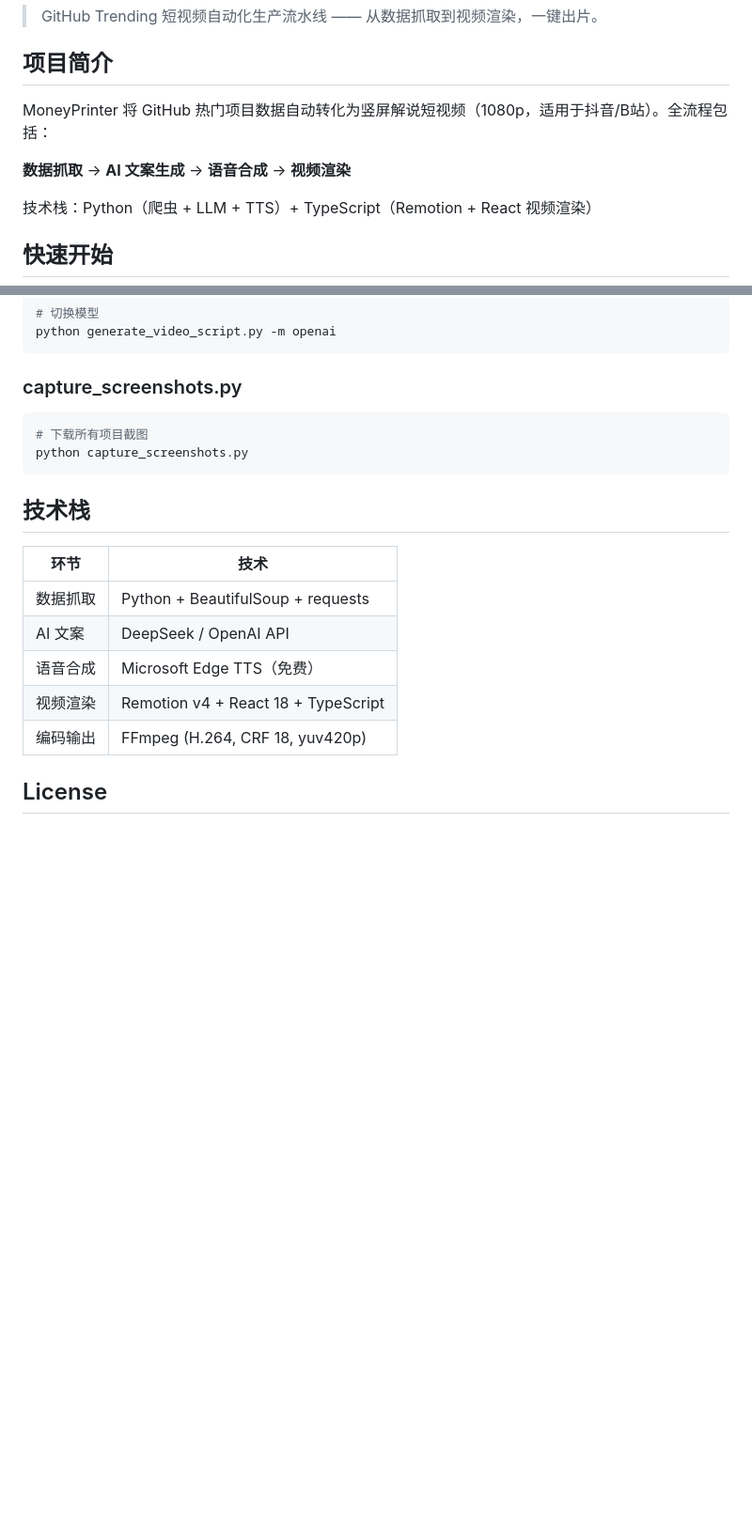
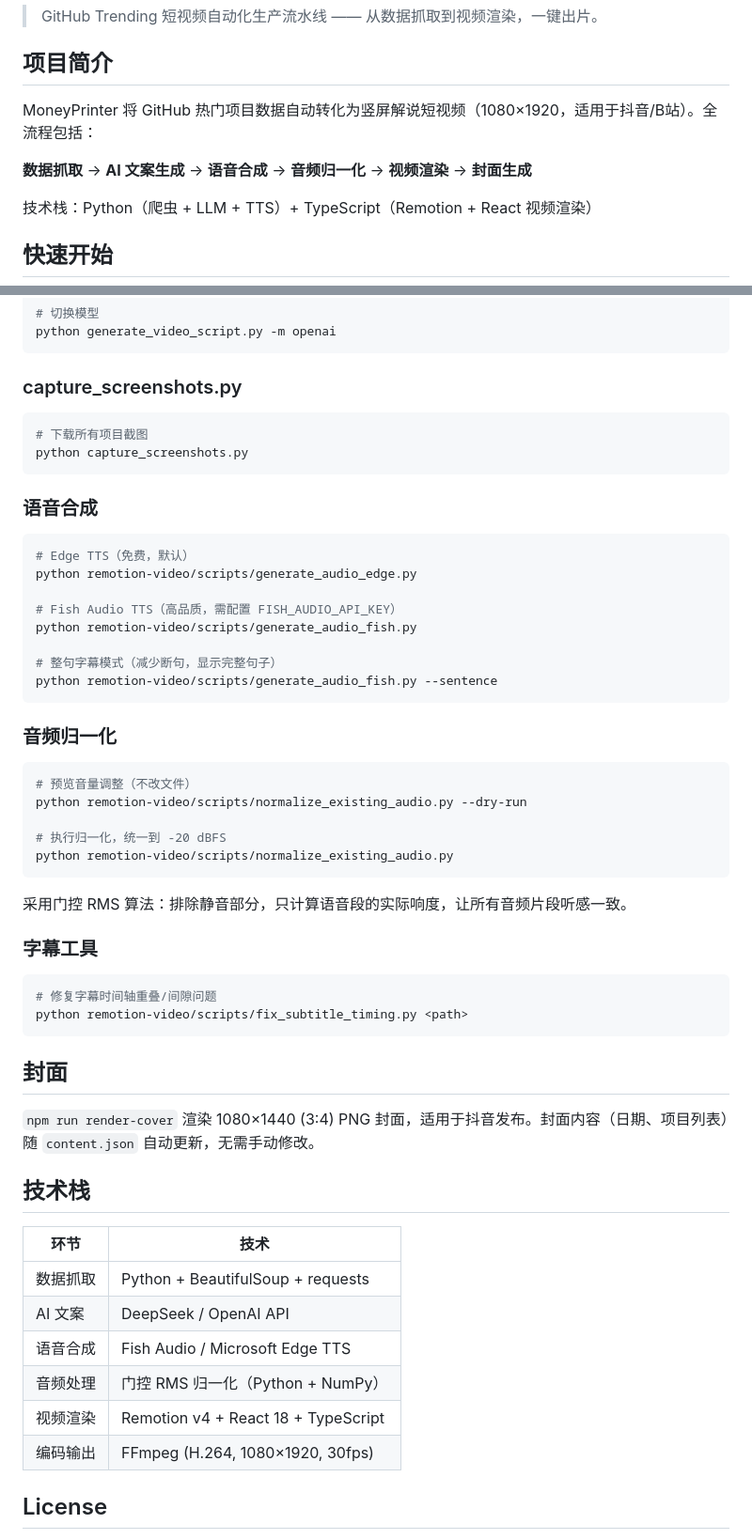
Before and after one commit to factzero/MoneyPrinterG, a Markdown page: README.md, 2 parts joined by grey strips. Shown at 94% size. Rendered like a GitHub page; blank space fills up the shorter version.

````diff
--- a/README.md
+++ b/README.md
@@ -4,9 +4,9 @@
 
 ## 项目简介
 
-MoneyPrinter 将 GitHub 热门项目数据自动转化为竖屏解说短视频（1080p，适用于抖音/B站）。全流程包括：
+MoneyPrinter 将 GitHub 热门项目数据自动转化为竖屏解说短视频（1080×1920，适用于抖音/B站）。全流程包括：
 
-**数据抓取** → **AI 文案生成** → **语音合成** → **视频渲染**
+**数据抓取** → **AI 文案生成** → **语音合成** → **音频归一化** → **视频渲染** → **封面生成**
 
 技术栈：Python（爬虫 + LLM + TTS）+ TypeScript（Remotion + React 视频渲染）
 
@@ -138,15 +149,52 @@ python generate_video_script.py -m openai
 python capture_screenshots.py
 ```
 
+### 语音合成
+
+```bash
+# Edge TTS（免费，默认）
+python remotion-video/scripts/generate_audio_edge.py
+
+# Fish Audio TTS（高品质，需配置 FISH_AUDIO_API_KEY）
+python remotion-video/scripts/generate_audio_fish.py
+
+# 整句字幕模式（减少断句，显示完整句子）
+python remotion-video/scripts/generate_audio_fish.py --sentence
+```
+
+### 音频归一化
+
+```bash
+# 预览音量调整（不改文件）
+python remotion-video/scripts/normalize_existing_audio.py --dry-run
+
+# 执行归一化，统一到 -20 dBFS
+python remotion-video/scripts/normalize_existing_audio.py
+```
+
+采用门控 RMS 算法：排除静音部分，只计算语音段的实际响度，让所有音频片段听感一致。
+
+### 字幕工具
+
+```bash
+# 修复字幕时间轴重叠/间隙问题
+python remotion-video/scripts/fix_subtitle_timing.py <path>
+```
+
+## 封面
+
+`npm run render-cover` 渲染 1080×1440 (3:4) PNG 封面，适用于抖音发布。封面内容（日期、项目列表）随 `content.json` 自动更新，无需手动修改。
+
 ## 技术栈
 
 | 环节 | 技术 |
 |------|------|
 | 数据抓取 | Python + BeautifulSoup + requests |
 | AI 文案 | DeepSeek / OpenAI API |
-| 语音合成 | Microsoft Edge TTS（免费） |
+| 语音合成 | Fish Audio / Microsoft Edge TTS |
+| 音频处理 | 门控 RMS 归一化（Python + NumPy） |
 | 视频渲染 | Remotion v4 + React 18 + TypeScript |
-| 编码输出 | FFmpeg (H.264, CRF 18, yuv420p) |
+| 编码输出 | FFmpeg (H.264, 1080×1920, 30fps) |
 
 ## License
 
````
Also changed, not shown: other parts of README.md (+39 -28 lines).
